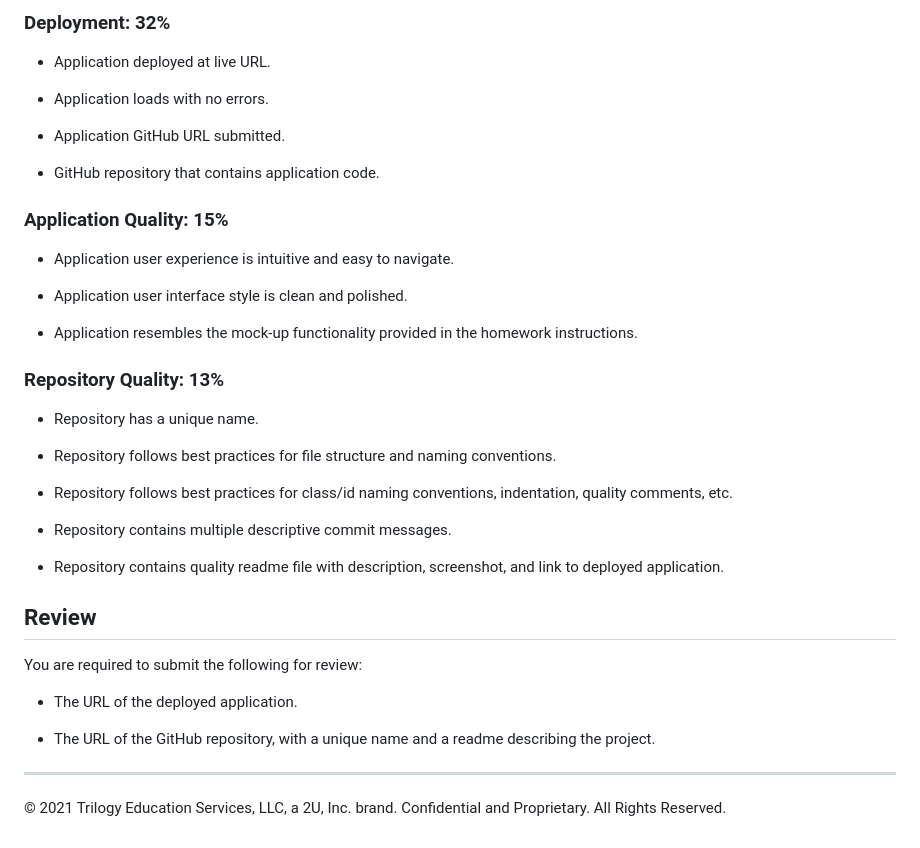
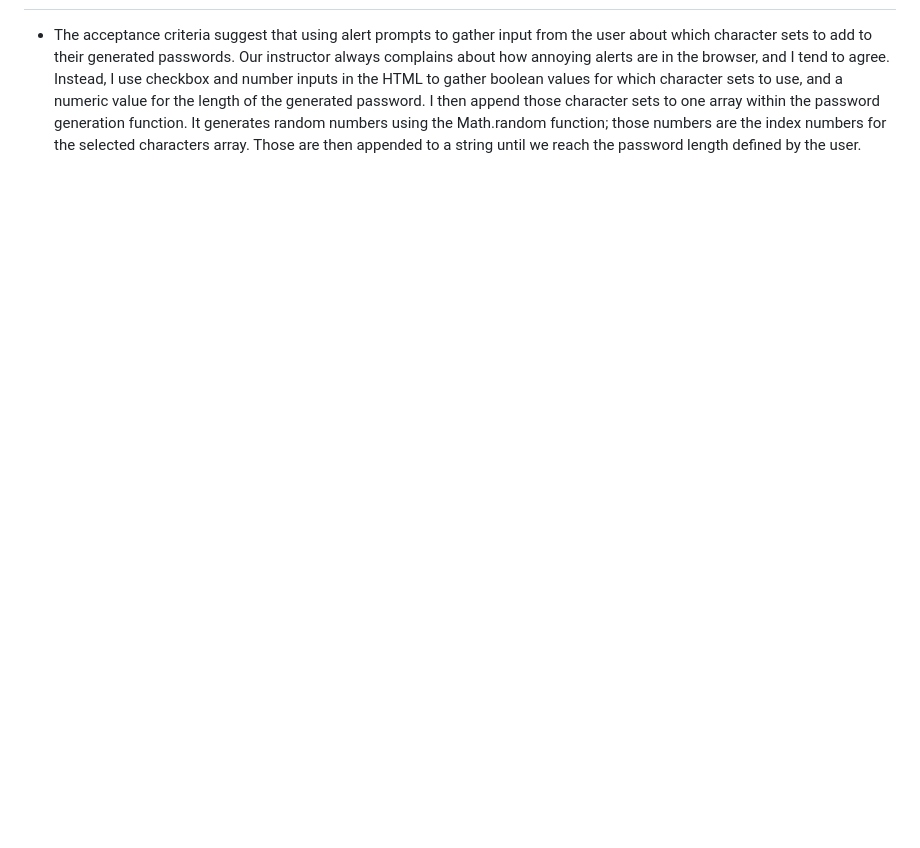
Before and after one commit to BrenniusXIV/gt-homework03, a Markdown page: README.md, the part around the change printed below. GitHub-like rendering; blank space fills up the shorter version.

```diff
--- a/README.md
+++ b/README.md
@@ -53,40 +9 @@ This homework is graded based on the following criteria:
-### Deployment: 32%
-
-* Application deployed at live URL.
-
-* Application loads with no errors.
-
-* Application GitHub URL submitted.
-
-* GitHub repository that contains application code.
-
-### Application Quality: 15%
-
-* Application user experience is intuitive and easy to navigate.
-
-* Application user interface style is clean and polished.
-
-* Application resembles the mock-up functionality provided in the homework instructions.
-
-### Repository Quality: 13%
-
-* Repository has a unique name.
-
-* Repository follows best practices for file structure and naming conventions.
-
-* Repository follows best practices for class/id naming conventions, indentation, quality comments, etc.
-
-* Repository contains multiple descriptive commit messages.
-
-* Repository contains quality readme file with description, screenshot, and link to deployed application.
-
-## Review
-
-You are required to submit the following for review:
-
-* The URL of the deployed application.
-
-* The URL of the GitHub repository, with a unique name and a readme describing the project.
-
-- - -
-© 2021 Trilogy Education Services, LLC, a 2U, Inc. brand. Confidential and Proprietary. All Rights Reserved.
+* The acceptance criteria suggest that using alert prompts to gather input from the user about which character sets to add to their generated passwords. Our instructor always complains about how annoying alerts are in the browser, and I tend to agree. Instead, I use checkbox and number inputs in the HTML to gather boolean values for which character sets to use, and a numeric value for the length of the generated password. I then append those character sets to one array within the password generation function. It generates random numbers using the Math.random function; those numbers are the index numbers for the selected characters array. Those are then appended to a string until we reach the password length defined by the user.
```
Also changed, not shown: other parts of README.md (+3 -47 lines), Assets/passgen.png (added).
